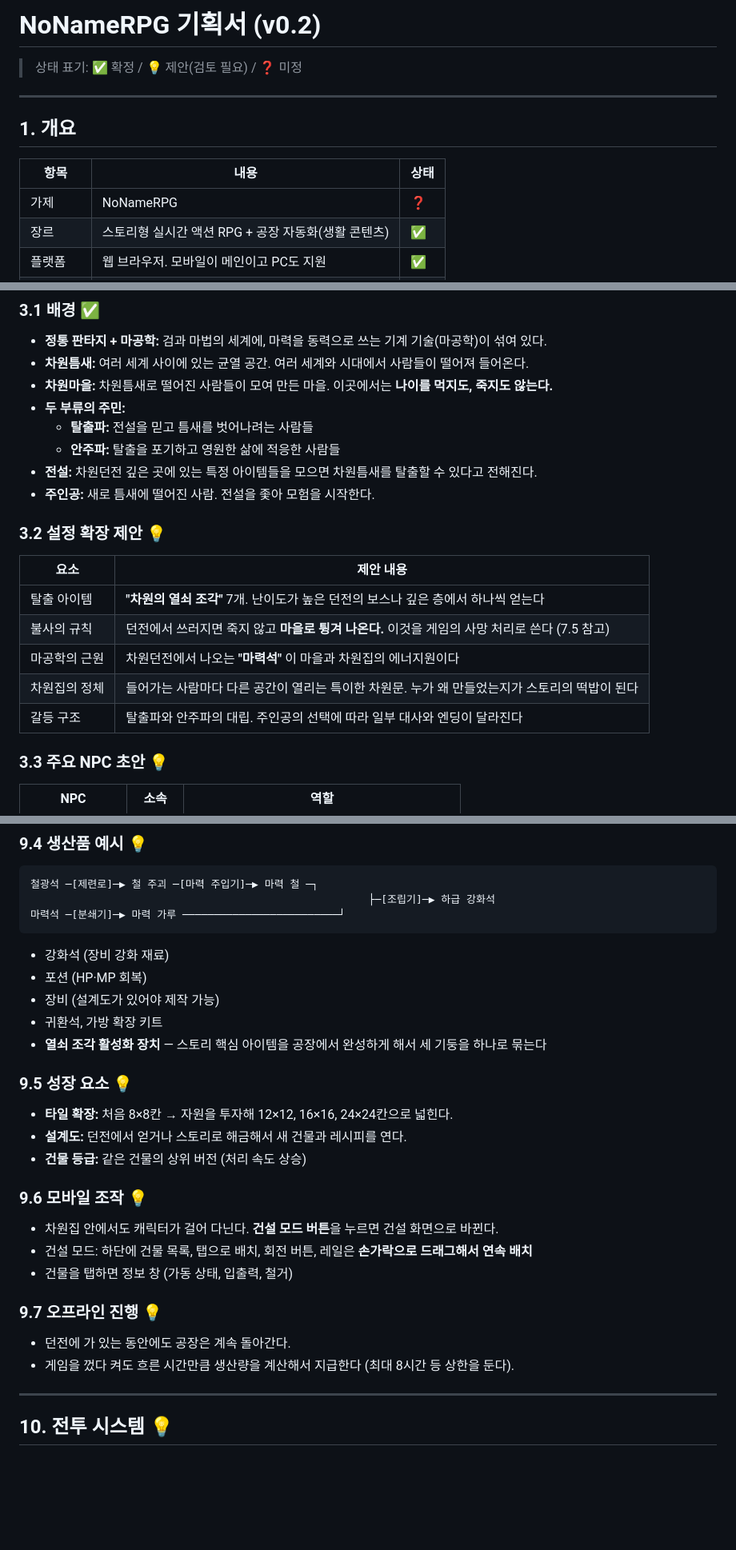
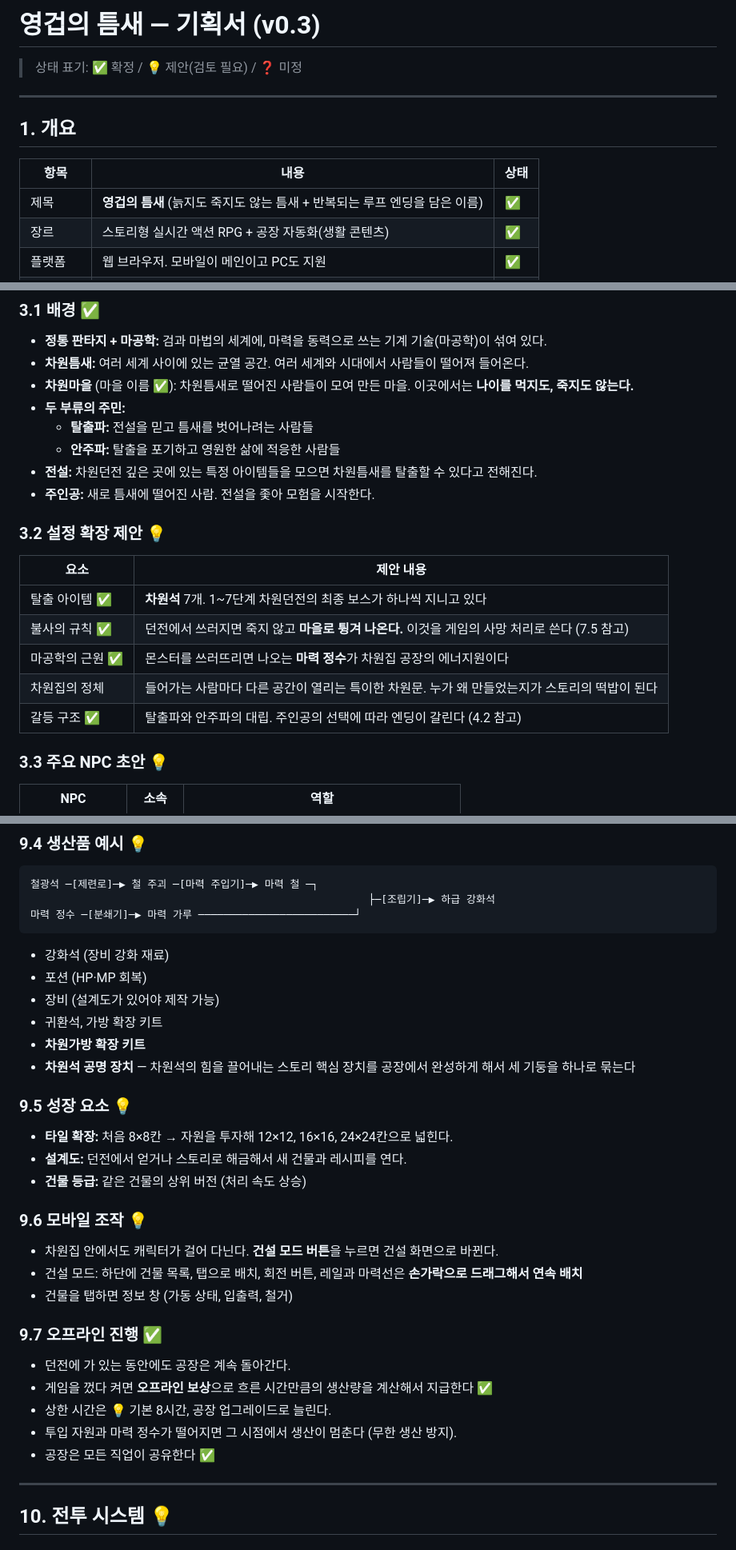
Before and after one commit to sangyupkim/eonrift, a Markdown page: docs/GDD.md, 3 parts joined by grey strips. Shown at 80% size. Drawn GitHub-style; blank space fills up the shorter version.

````diff
--- a/docs/GDD.md
+++ b/docs/GDD.md
@@ -1,4 +1,4 @@
-# NoNameRPG 기획서 (v0.2)
+# 영겁의 틈새 — 기획서 (v0.3)
 
 > 상태 표기: ✅ 확정 / 💡 제안(검토 필요) / ❓ 미정
 
@@ -8,7 +8,7 @@
 
 | 항목 | 내용 | 상태 |
 |---|---|---|
-| 가제 | NoNameRPG | ❓ |
+| 제목 | **영겁의 틈새** (늙지도 죽지도 않는 틈새 + 반복되는 루프 엔딩을 담은 이름) | ✅ |
 | 장르 | 스토리형 실시간 액션 RPG + 공장 자동화(생활 콘텐츠) | ✅ |
 | 플랫폼 | 웹 브라우저. 모바일이 메인이고 PC도 지원 | ✅ |
 | 화면 방향 | 가로 모드 고정 | ✅ |
@@ -60,7 +60,7 @@
 ### 3.1 배경 ✅
 - **정통 판타지 + 마공학:** 검과 마법의 세계에, 마력을 동력으로 쓰는 기계 기술(마공학)이 섞여 있다.
 - **차원틈새:** 여러 세계 사이에 있는 균열 공간. 여러 세계와 시대에서 사람들이 떨어져 들어온다.
-- **차원마을:** 차원틈새로 떨어진 사람들이 모여 만든 마을. 이곳에서는 **나이를 먹지도, 죽지도 않는다.**
+- **차원마을** (마을 이름 ✅): 차원틈새로 떨어진 사람들이 모여 만든 마을. 이곳에서는 **나이를 먹지도, 죽지도 않는다.**
 - **두 부류의 주민:**
   - **탈출파:** 전설을 믿고 틈새를 벗어나려는 사람들
   - **안주파:** 탈출을 포기하고 영원한 삶에 적응한 사람들
@@ -71,11 +71,11 @@
 
 | 요소 | 제안 내용 |
 |---|---|
-| 탈출 아이템 | **"차원의 열쇠 조각"** 7개. 난이도가 높은 던전의 보스나 깊은 층에서 하나씩 얻는다 |
-| 불사의 규칙 | 던전에서 쓰러지면 죽지 않고 **마을로 튕겨 나온다.** 이것을 게임의 사망 처리로 쓴다 (7.5 참고) |
-| 마공학의 근원 | 차원던전에서 나오는 **"마력석"** 이 마을과 차원집의 에너지원이다 |
+| 탈출 아이템 ✅ | **차원석** 7개. 1~7단계 차원던전의 최종 보스가 하나씩 지니고 있다 |
+| 불사의 규칙 ✅ | 던전에서 쓰러지면 죽지 않고 **마을로 튕겨 나온다.** 이것을 게임의 사망 처리로 쓴다 (7.5 참고) |
+| 마공학의 근원 ✅ | 몬스터를 쓰러뜨리면 나오는 **마력 정수**가 차원집 공장의 에너지원이다 |
 | 차원집의 정체 | 들어가는 사람마다 다른 공간이 열리는 특이한 차원문. 누가 왜 만들었는지가 스토리의 떡밥이 된다 |
-| 갈등 구조 | 탈출파와 안주파의 대립. 주인공의 선택에 따라 일부 대사와 엔딩이 달라진다 |
+| 갈등 구조 ✅ | 탈출파와 안주파의 대립. 주인공의 선택에 따라 엔딩이 갈린다 (4.2 참고) |
 
 ### 3.3 주요 NPC 초안 💡
 
@@ -286,13 +307,14 @@
 ```
 철광석 ─[제련로]─▶ 철 주괴 ─[마력 주입기]─▶ 마력 철 ─┐
                                                       ├─[조립기]─▶ 하급 강화석
-마력석 ─[분쇄기]─▶ 마력 가루 ─────────────────────────┘
+마력 정수 ─[분쇄기]─▶ 마력 가루 ─────────────────────────┘
 ```
 - 강화석 (장비 강화 재료)
 - 포션 (HP·MP 회복)
 - 장비 (설계도가 있어야 제작 가능)
 - 귀환석, 가방 확장 키트
-- **열쇠 조각 활성화 장치** — 스토리 핵심 아이템을 공장에서 완성하게 해서 세 기둥을 하나로 묶는다
+- **차원가방 확장 키트**
+- **차원석 공명 장치** — 차원석의 힘을 끌어내는 스토리 핵심 장치를 공장에서 완성하게 해서 세 기둥을 하나로 묶는다
 
 ### 9.5 성장 요소 💡
 - **타일 확장:** 처음 8×8칸 → 자원을 투자해 12×12, 16×16, 24×24칸으로 넓힌다.
@@ -301,12 +323,15 @@
 
 ### 9.6 모바일 조작 💡
 - 차원집 안에서도 캐릭터가 걸어 다닌다. **건설 모드 버튼**을 누르면 건설 화면으로 바뀐다.
-- 건설 모드: 하단에 건물 목록, 탭으로 배치, 회전 버튼, 레일은 **손가락으로 드래그해서 연속 배치**
+- 건설 모드: 하단에 건물 목록, 탭으로 배치, 회전 버튼, 레일과 마력선은 **손가락으로 드래그해서 연속 배치**
 - 건물을 탭하면 정보 창 (가동 상태, 입출력, 철거)
 
-### 9.7 오프라인 진행 💡
+### 9.7 오프라인 진행 ✅
 - 던전에 가 있는 동안에도 공장은 계속 돌아간다.
-- 게임을 껐다 켜도 흐른 시간만큼 생산량을 계산해서 지급한다 (최대 8시간 등 상한을 둔다).
+- 게임을 껐다 켜면 **오프라인 보상**으로 흐른 시간만큼의 생산량을 계산해서 지급한다 ✅
+- 상한 시간은 💡 기본 8시간, 공장 업그레이드로 늘린다.
+- 투입 자원과 마력 정수가 떨어지면 그 시점에서 생산이 멈춘다 (무한 생산 방지).
+- 공장은 모든 직업이 공유한다 ✅
 
 ---
 
````
Also changed, not shown: other parts of docs/GDD.md (+52 -35 lines).
